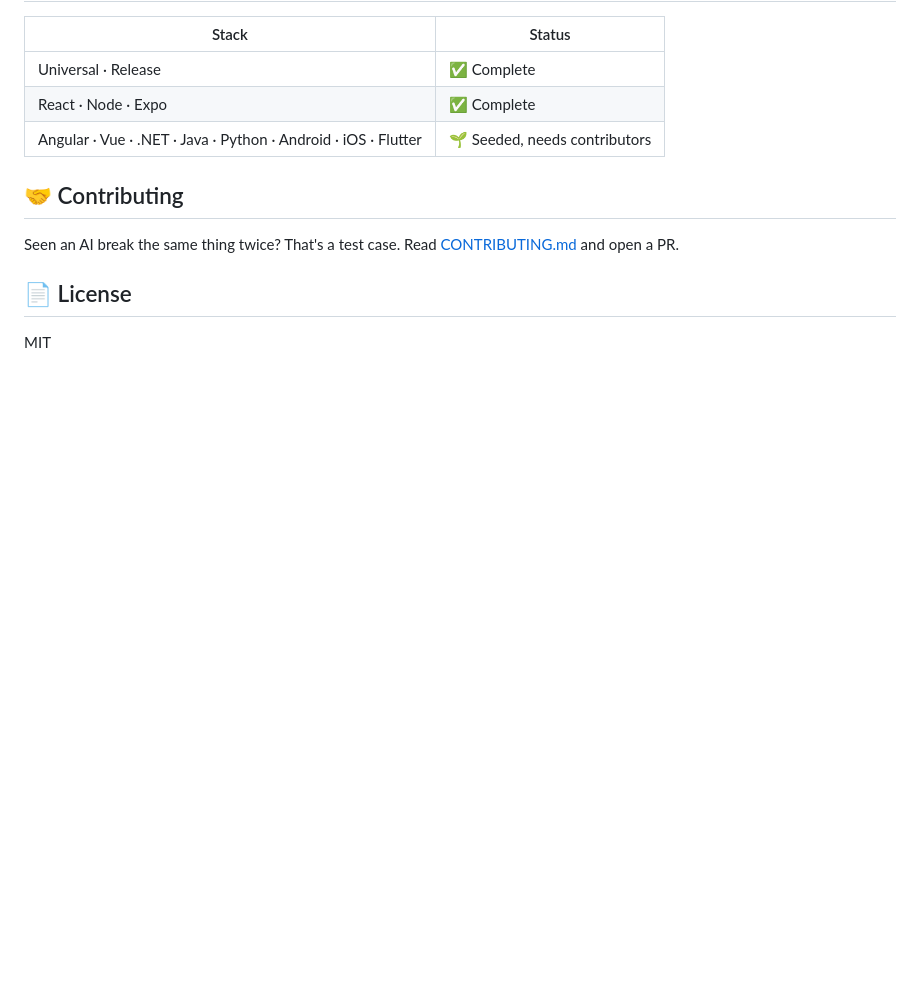
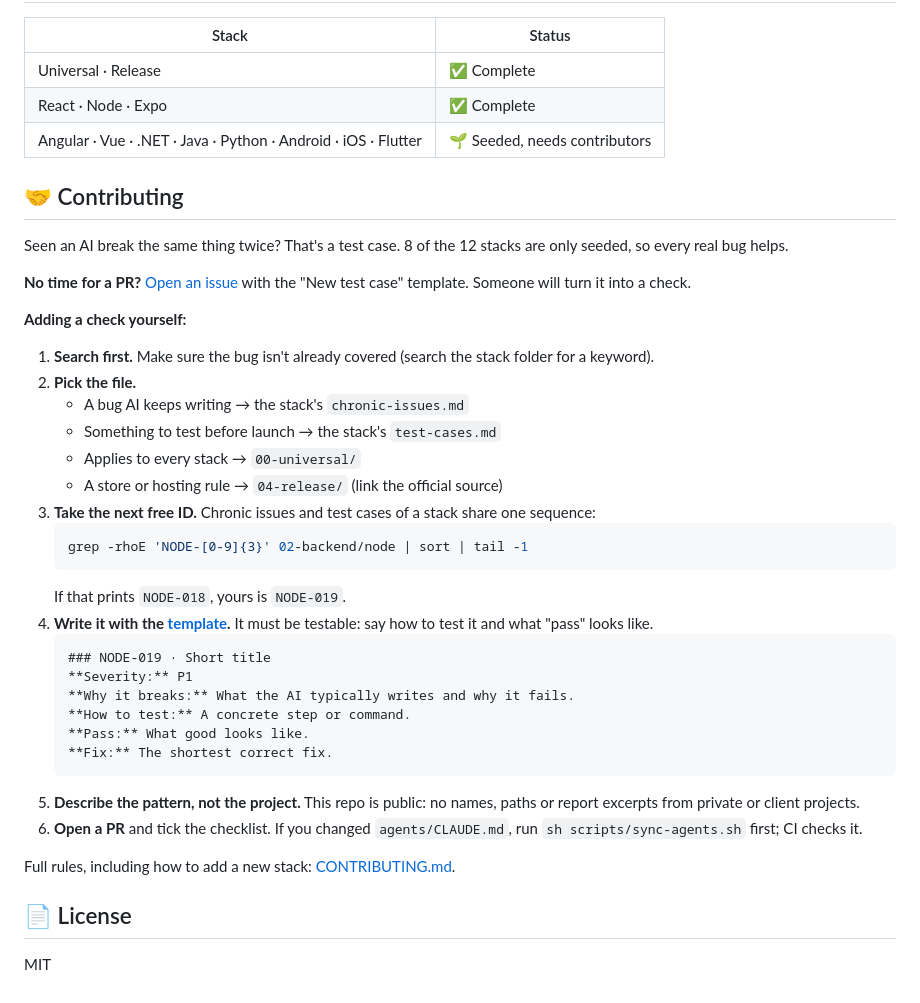
Before and after one commit to yldray/vibe-check, a Markdown page: README.md, the part around one of its changes. Drawn GitHub-style; blank space fills up the shorter version.

Commit message:
README: how it works with image, step-by-step contributing guide
- "How it works": 3-panel image plus the same steps as text and a
  status table (FAIL / PASS / NEEDS REVIEW / N/A)
- Contributing: issue shortcut, file choice, next free ID command,
  template example, public-repo rule, PR + sync step
- CONTRIBUTING: adding a stack also updates the agent table and README

Co-Authored-By: Claude Fable 5.1 <noreply@anthropic.com>

````diff
--- a/README.md
+++ b/README.md
@@ -74,7 +91,36 @@ Every stack folder has the same 4 files:
 
 ## 🤝 Contributing
 
-Seen an AI break the same thing twice? That's a test case. Read [CONTRIBUTING.md](CONTRIBUTING.md) and open a PR.
+Seen an AI break the same thing twice? That's a test case. 8 of the 12 stacks are only seeded, so every real bug helps.
+
+**No time for a PR?** [Open an issue](https://github.com/yldray/vibe-check/issues/new?template=new-test-case.md) with the "New test case" template. Someone will turn it into a check.
+
+**Adding a check yourself:**
+
+1. **Search first.** Make sure the bug isn't already covered (search the stack folder for a keyword).
+2. **Pick the file.**
+   - A bug AI keeps writing → the stack's `chronic-issues.md`
+   - Something to test before launch → the stack's `test-cases.md`
+   - Applies to every stack → `00-universal/`
+   - A store or hosting rule → `04-release/` (link the official source)
+3. **Take the next free ID.** Chronic issues and test cases of a stack share one sequence:
+   ```bash
+   grep -rhoE 'NODE-[0-9]{3}' 02-backend/node | sort | tail -1
+   ```
+   If that prints `NODE-018`, yours is `NODE-019`.
+4. **Write it with the [template](templates/test-case-template.md).** It must be testable: say how to test it and what "pass" looks like.
+   ```markdown
+   ### NODE-019 · Short title
+   **Severity:** P1
+   **Why it breaks:** What the AI typically writes and why it fails.
+   **How to test:** A concrete step or command.
+   **Pass:** What good looks like.
+   **Fix:** The shortest correct fix.
+   ```
+5. **Describe the pattern, not the project.** This repo is public: no names, paths or report excerpts from private or client projects.
+6. **Open a PR** and tick the checklist. If you changed `agents/CLAUDE.md`, run `sh scripts/sync-agents.sh` first; CI checks it.
+
+Full rules, including how to add a new stack: [CONTRIBUTING.md](CONTRIBUTING.md).
 
 ## 📄 License
 
````
Also changed, not shown: other parts of README.md (+17 -0 lines), CONTRIBUTING.md (+3 -1 lines), assets/how-it-works.png (added).
